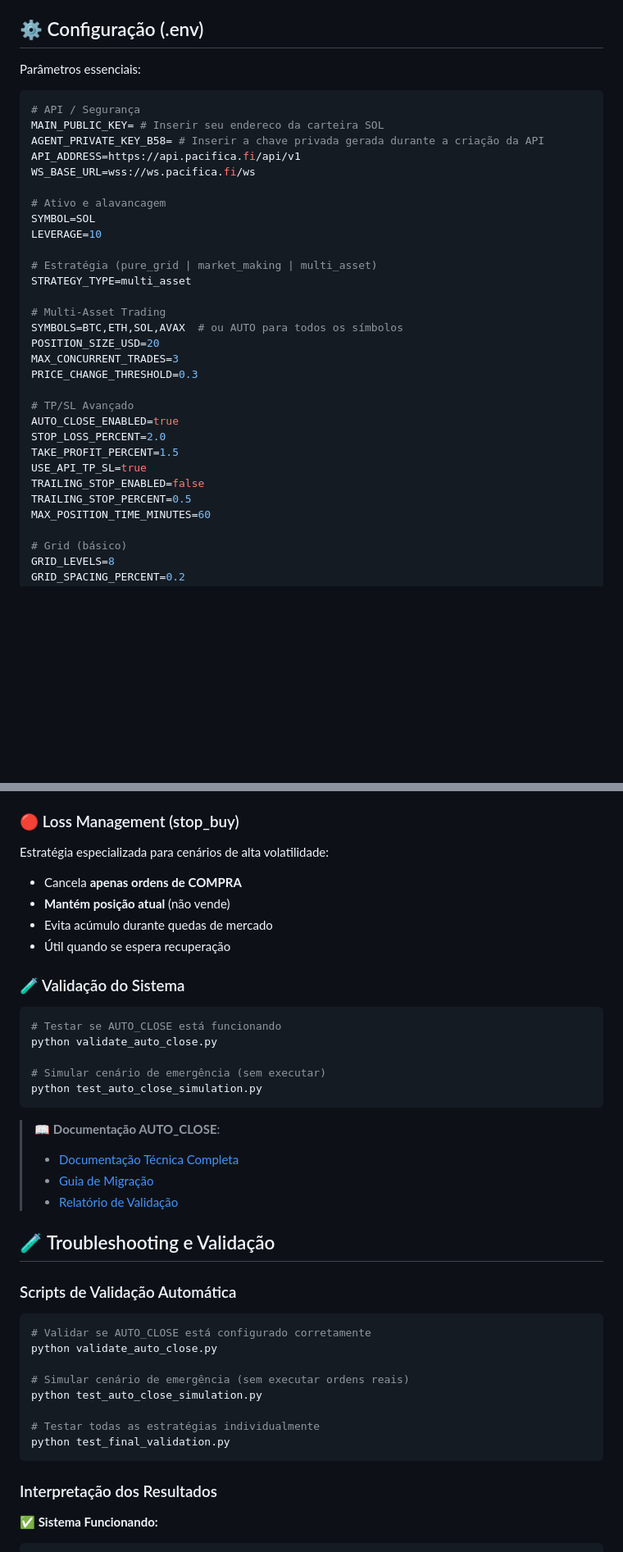
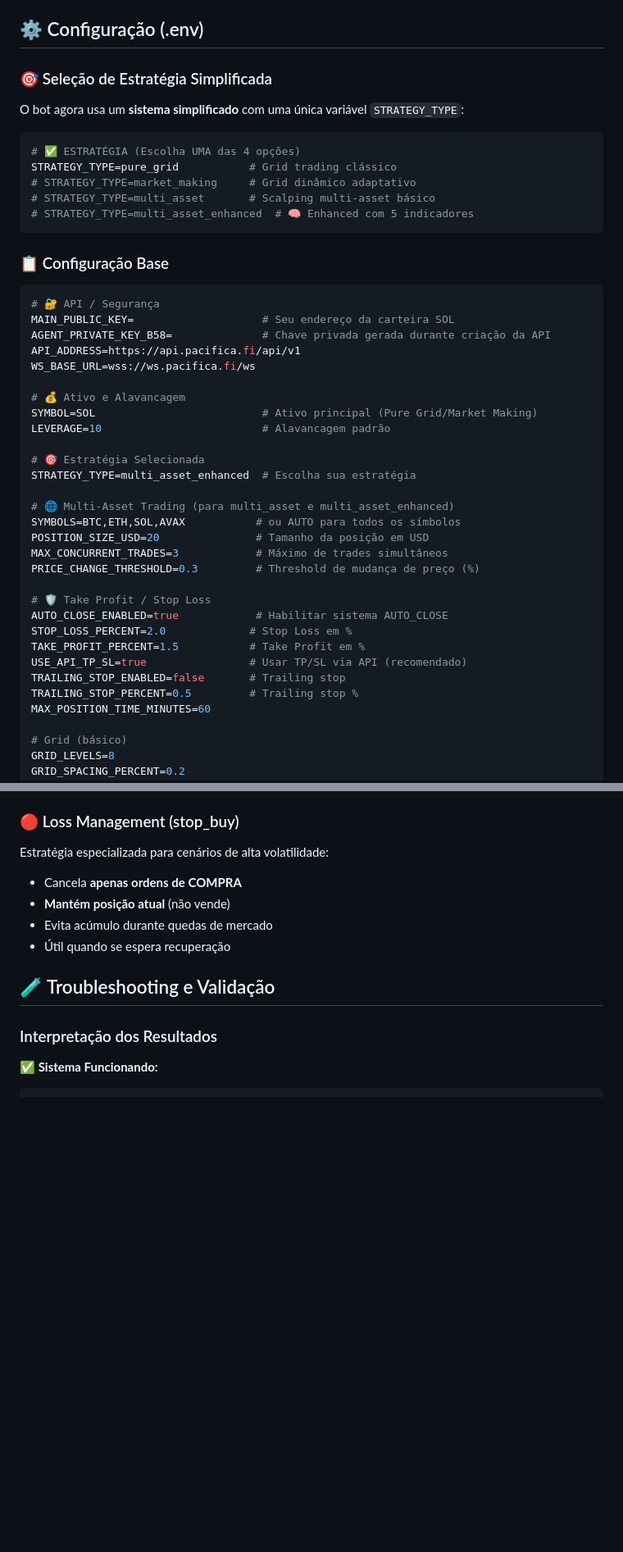
Before and after one commit to lzrbraeth-afk/Bot-Pacifica, a Markdown page: README.md, 2 parts joined by grey strips. Shown: that part at 82% size. GitHub-like rendering; blank space fills up the shorter version.

Commit message:
Atualização do Readme

````diff
--- a/README.md
+++ b/README.md
@@ -153,35 +188,47 @@ Para encerrar com segurança: `Ctrl + C` (o bot finaliza e imprime um resumo).
 
 ## ⚙️ Configuração (.env)
 
-Parâmetros essenciais:
+### 🎯 Seleção de Estratégia Simplificada
+
+O bot agora usa um **sistema simplificado** com uma única variável `STRATEGY_TYPE`:
 
 ```ini
-# API / Segurança
-MAIN_PUBLIC_KEY= # Inserir seu endereco da carteira SOL
-AGENT_PRIVATE_KEY_B58= # Inserir a chave privada gerada durante a criação da API
+# ✅ ESTRATÉGIA (Escolha UMA das 4 opções)
+STRATEGY_TYPE=pure_grid           # Grid trading clássico
+# STRATEGY_TYPE=market_making     # Grid dinâmico adaptativo
+# STRATEGY_TYPE=multi_asset       # Scalping multi-asset básico
+# STRATEGY_TYPE=multi_asset_enhanced  # 🧠 Enhanced com 5 indicadores
+```
+
+### 📋 Configuração Base
+
+```ini
+# 🔐 API / Segurança
+MAIN_PUBLIC_KEY=                    # Seu endereço da carteira SOL
+AGENT_PRIVATE_KEY_B58=              # Chave privada gerada durante criação da API
 API_ADDRESS=https://api.pacifica.fi/api/v1
 WS_BASE_URL=wss://ws.pacifica.fi/ws
 
-# Ativo e alavancagem
-SYMBOL=SOL
-LEVERAGE=10
+# 💰 Ativo e Alavancagem
+SYMBOL=SOL                          # Ativo principal (Pure Grid/Market Making)
+LEVERAGE=10                         # Alavancagem padrão
 
-# Estratégia (pure_grid | market_making | multi_asset)
-STRATEGY_TYPE=multi_asset
+# 🎯 Estratégia Selecionada
+STRATEGY_TYPE=multi_asset_enhanced  # Escolha sua estratégia
 
-# Multi-Asset Trading
-SYMBOLS=BTC,ETH,SOL,AVAX  # ou AUTO para todos os símbolos
-POSITION_SIZE_USD=20
-MAX_CONCURRENT_TRADES=3
-PRICE_CHANGE_THRESHOLD=0.3
+# 🌐 Multi-Asset Trading (para multi_asset e multi_asset_enhanced)
+SYMBOLS=BTC,ETH,SOL,AVAX           # ou AUTO para todos os símbolos
+POSITION_SIZE_USD=20               # Tamanho da posição em USD
+MAX_CONCURRENT_TRADES=3            # Máximo de trades simultâneos
+PRICE_CHANGE_THRESHOLD=0.3         # Threshold de mudança de preço (%)
 
-# TP/SL Avançado
-AUTO_CLOSE_ENABLED=true
-STOP_LOSS_PERCENT=2.0
-TAKE_PROFIT_PERCENT=1.5
-USE_API_TP_SL=true
-TRAILING_STOP_ENABLED=false
-TRAILING_STOP_PERCENT=0.5
+# 🛡️ Take Profit / Stop Loss
+AUTO_CLOSE_ENABLED=true            # Habilitar sistema AUTO_CLOSE
+STOP_LOSS_PERCENT=2.0             # Stop Loss em %
+TAKE_PROFIT_PERCENT=1.5           # Take Profit em %
+USE_API_TP_SL=true                # Usar TP/SL via API (recomendado)
+TRAILING_STOP_ENABLED=false       # Trailing stop
+TRAILING_STOP_PERCENT=0.5         # Trailing stop %
 MAX_POSITION_TIME_MINUTES=60
 
 # Grid (básico)
@@ -297,35 +401,8 @@ Estratégia especializada para cenários de alta volatilidade:
 - Evita acúmulo durante quedas de mercado
 - Útil quando se espera recuperação
 
-### 🧪 Validação do Sistema
-
-```bash
-# Testar se AUTO_CLOSE está funcionando
-python validate_auto_close.py
-
-# Simular cenário de emergência (sem executar)
-python test_auto_close_simulation.py
-```
-
-> 📖 **Documentação AUTO_CLOSE**:
-> - [Documentação Técnica Completa](docs/AUTO_CLOSE.md)
-> - [Guia de Migração](docs/AUTO_CLOSE_MIGRATION.md)
-> - [Relatório de Validação](docs/AUTO_CLOSE_VALIDATION_REPORT.md)
 
 ## 🧪 Troubleshooting e Validação
-
-### Scripts de Validação Automática
-
-```bash
-# Validar se AUTO_CLOSE está configurado corretamente
-python validate_auto_close.py
-
-# Simular cenário de emergência (sem executar ordens reais)
-python test_auto_close_simulation.py
-
-# Testar todas as estratégias individualmente
-python test_final_validation.py
-```
 
 ### Interpretação dos Resultados
 
````
Also changed, not shown: other parts of README.md (+145 -21 lines).
